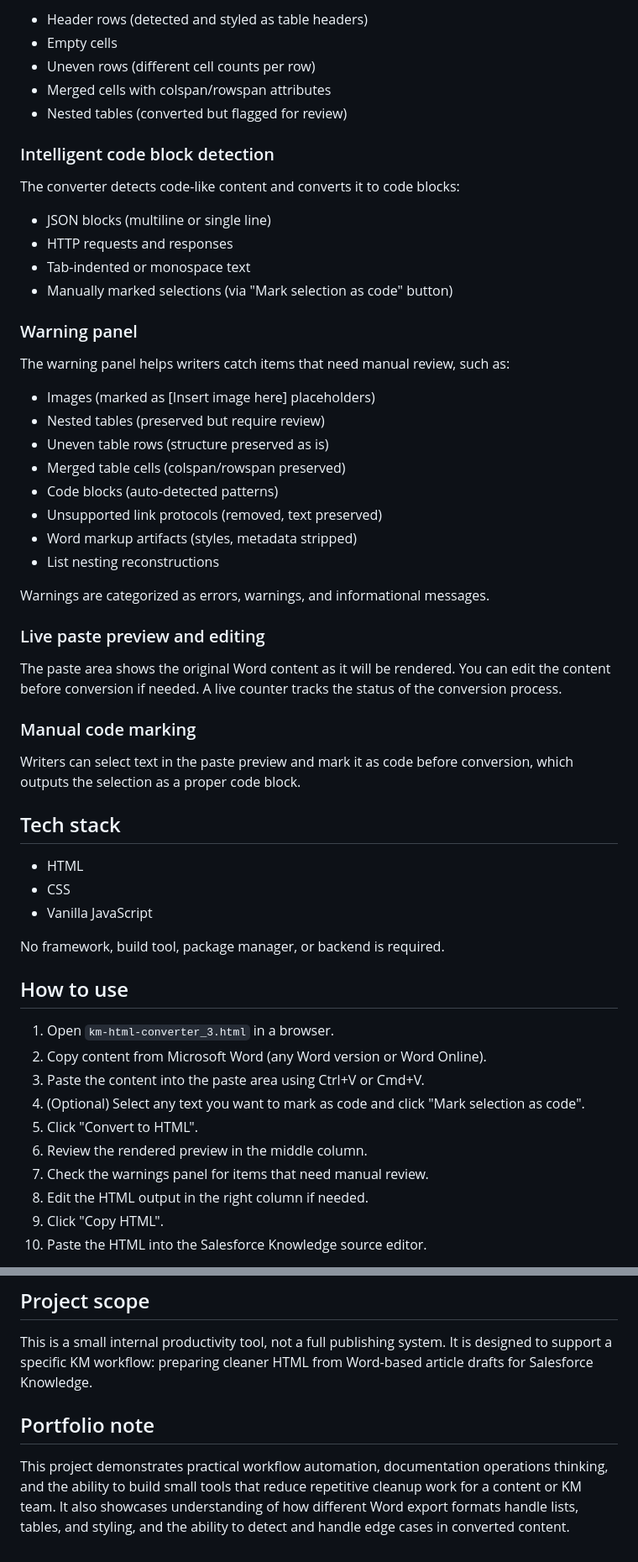
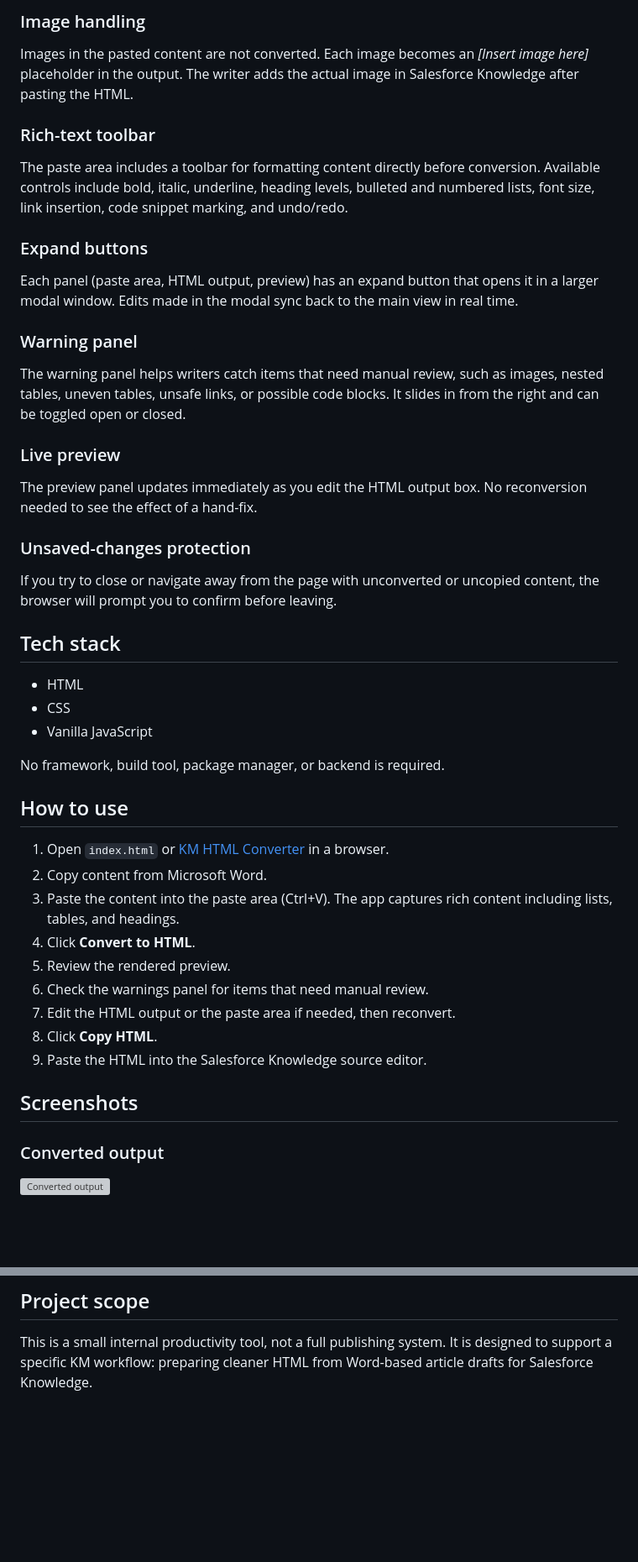
Before and after one commit to Nechi-nechi/km-html-converter, a Markdown page: README_updated.md, 2 parts joined by grey strips. Shown at 84% size. GitHub-like rendering; blank space fills up the shorter version; grey boxes are pictures that could not be loaded.

```diff
--- a/README_updated.md
+++ b/README_updated.md
@@ -58,41 +28,27 @@ The tool preserves common table structures, including:
 
-* Header rows (detected and styled as table headers)
-* Empty cells
-* Uneven rows (different cell counts per row)
-* Merged cells with colspan/rowspan attributes
-* Nested tables (converted but flagged for review)
+### Image handling
 
-### Intelligent code block detection
+Images in the pasted content are not converted. Each image becomes an *[Insert image here]* placeholder in the output. The writer adds the actual image in Salesforce Knowledge after pasting the HTML.
 
-The converter detects code-like content and converts it to code blocks:
+### Rich-text toolbar
 
-* JSON blocks (multiline or single line)
-* HTTP requests and responses
-* Tab-indented or monospace text
-* Manually marked selections (via "Mark selection as code" button)
+The paste area includes a toolbar for formatting content directly before conversion. Available controls include bold, italic, underline, heading levels, bulleted and numbered lists, font size, link insertion, code snippet marking, and undo/redo.
+
+### Expand buttons
+
+Each panel (paste area, HTML output, preview) has an expand button that opens it in a larger modal window. Edits made in the modal sync back to the main view in real time.
 
 ### Warning panel
 
-The warning panel helps writers catch items that need manual review, such as:
+The warning panel helps writers catch items that need manual review, such as images, nested tables, uneven tables, unsafe links, or possible code blocks. It slides in from the right and can be toggled open or closed.
 
-* Images (marked as [Insert image here] placeholders)
-* Nested tables (preserved but require review)
-* Uneven table rows (structure preserved as is)
-* Merged table cells (colspan/rowspan preserved)
-* Code blocks (auto-detected patterns)
-* Unsupported link protocols (removed, text preserved)
-* Word markup artifacts (styles, metadata stripped)
-* List nesting reconstructions
+### Live preview
 
-Warnings are categorized as errors, warnings, and informational messages.
+The preview panel updates immediately as you edit the HTML output box. No reconversion needed to see the effect of a hand-fix.
 
-### Live paste preview and editing
+### Unsaved-changes protection
 
-The paste area shows the original Word content as it will be rendered. You can edit the content before conversion if needed. A live counter tracks the status of the conversion process.
-
-### Manual code marking
-
-Writers can select text in the paste preview and mark it as code before conversion, which outputs the selection as a proper code block.
+If you try to close or navigate away from the page with unconverted or uncopied content, the browser will prompt you to confirm before leaving.
 
 ## Tech stack
 
@@ -104,13 +60,18 @@ No framework, build tool, package manager, or backend is required.
 
 ## How to use
 
-1. Open `km-html-converter_3.html` in a browser.
-2. Copy content from Microsoft Word (any Word version or Word Online).
-3. Paste the content into the paste area using Ctrl+V or Cmd+V.
-4. (Optional) Select any text you want to mark as code and click "Mark selection as code".
-5. Click "Convert to HTML".
-6. Review the rendered preview in the middle column.
-7. Check the warnings panel for items that need manual review.
-8. Edit the HTML output in the right column if needed.
-9. Click "Copy HTML".
-10. Paste the HTML into the Salesforce Knowledge source editor.
+1. Open `index.html` or [KM HTML Converter](https://nechi-nechi.github.io/km-html-converter/) in a browser.
+2. Copy content from Microsoft Word.
+3. Paste the content into the paste area (Ctrl+V). The app captures rich content including lists, tables, and headings.
+4. Click **Convert to HTML**.
+5. Review the rendered preview.
+6. Check the warnings panel for items that need manual review.
+7. Edit the HTML output or the paste area if needed, then reconvert.
+8. Click **Copy HTML**.
+9. Paste the HTML into the Salesforce Knowledge source editor.
+
+## Screenshots
+
+### Converted output
+![Converted output](screenshots/converted-output.png)
+
@@ -118,7 +92,3 @@ No framework, build tool, package manager, or backend is required.
 ## Project scope
 
 This is a small internal productivity tool, not a full publishing system. It is designed to support a specific KM workflow: preparing cleaner HTML from Word-based article drafts for Salesforce Knowledge.
-
-## Portfolio note
-
-This project demonstrates practical workflow automation, documentation operations thinking, and the ability to build small tools that reduce repetitive cleanup work for a content or KM team. It also showcases understanding of how different Word export formats handle lists, tables, and styling, and the ability to detect and handle edge cases in converted content.
```
Also changed, not shown: other parts of README_updated.md (+21 -38 lines).
